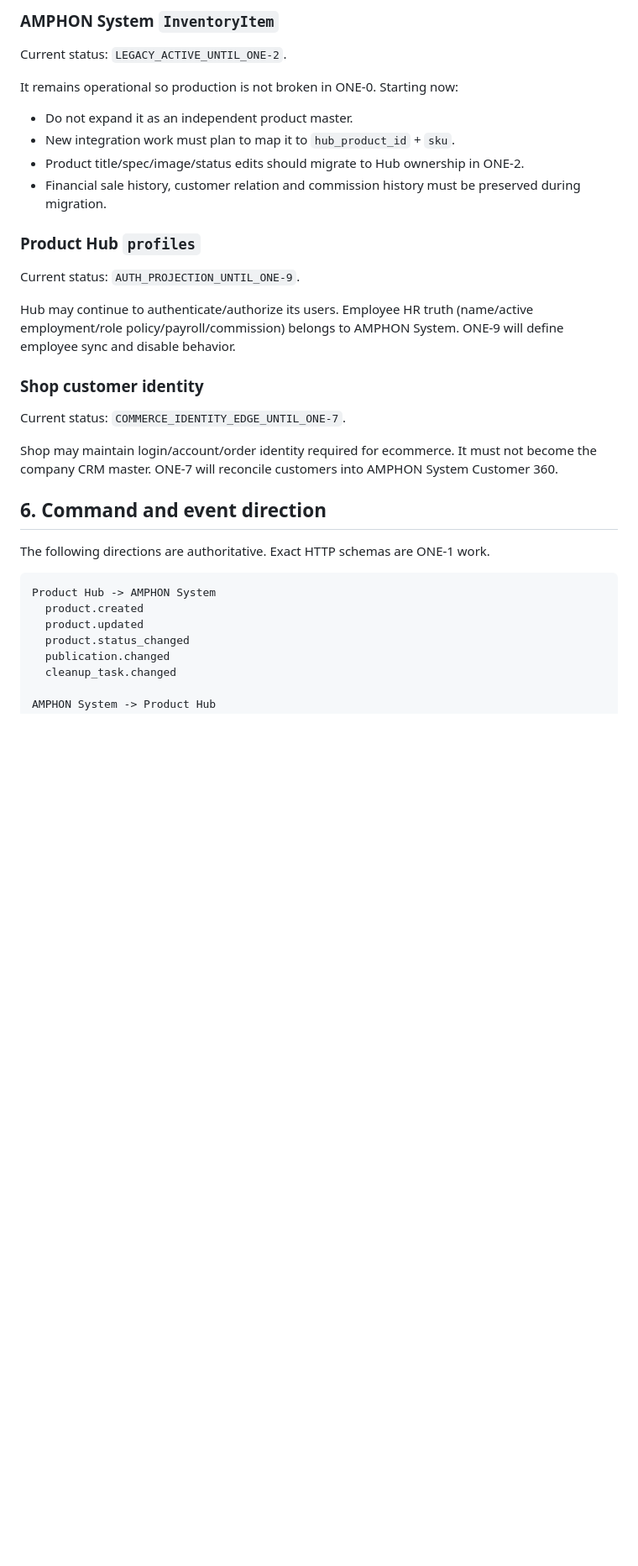
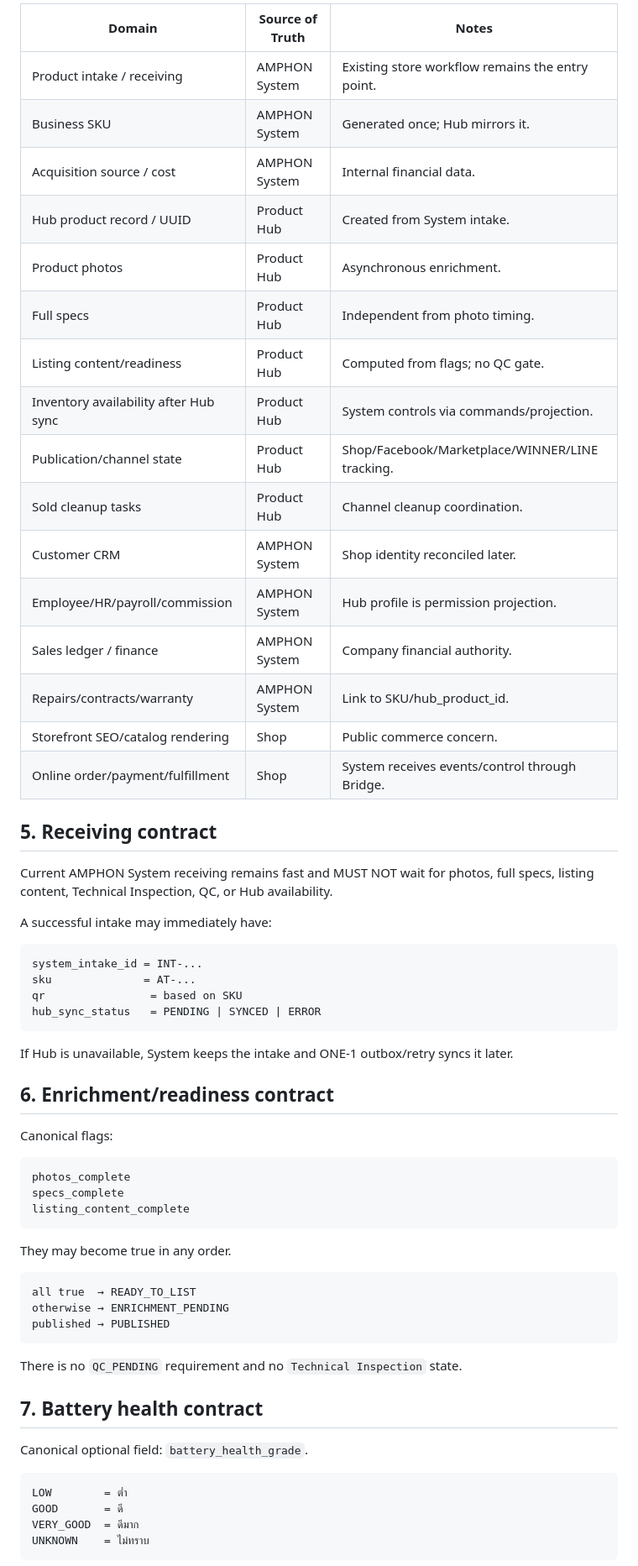
Before and after one commit to noteroru2/amphon-product-hub-shop, a Markdown page: docs/AMPHON_ONE_ARCHITECTURE_CONTRACT.md, the part around one of its changes. Shown at 84% size. Rendered like a GitHub page; blank space fills up the shorter version.

````diff
--- a/docs/AMPHON_ONE_ARCHITECTURE_CONTRACT.md
+++ b/docs/AMPHON_ONE_ARCHITECTURE_CONTRACT.md
@@ -74,36 +81,66 @@ Rules:
 
-### AMPHON System `InventoryItem`
+| Domain | Source of Truth | Notes |
+|---|---|---|
+| Product intake / receiving | AMPHON System | Existing store workflow remains the entry point. |
+| Business SKU | AMPHON System | Generated once; Hub mirrors it. |
+| Acquisition source / cost | AMPHON System | Internal financial data. |
+| Hub product record / UUID | Product Hub | Created from System intake. |
+| Product photos | Product Hub | Asynchronous enrichment. |
+| Full specs | Product Hub | Independent from photo timing. |
+| Listing content/readiness | Product Hub | Computed from flags; no QC gate. |
+| Inventory availability after Hub sync | Product Hub | System controls via commands/projection. |
+| Publication/channel state | Product Hub | Shop/Facebook/Marketplace/WINNER/LINE tracking. |
+| Sold cleanup tasks | Product Hub | Channel cleanup coordination. |
+| Customer CRM | AMPHON System | Shop identity reconciled later. |
+| Employee/HR/payroll/commission | AMPHON System | Hub profile is permission projection. |
+| Sales ledger / finance | AMPHON System | Company financial authority. |
+| Repairs/contracts/warranty | AMPHON System | Link to SKU/hub_product_id. |
+| Storefront SEO/catalog rendering | Shop | Public commerce concern. |
+| Online order/payment/fulfillment | Shop | System receives events/control through Bridge. |
 
-Current status: `LEGACY_ACTIVE_UNTIL_ONE-2`.
+## 5. Receiving contract
 
-It remains operational so production is not broken in ONE-0. Starting now:
+Current AMPHON System receiving remains fast and MUST NOT wait for photos, full specs, listing content, Technical Inspection, QC, or Hub availability.
 
-- Do not expand it as an independent product master.
-- New integration work must plan to map it to `hub_product_id` + `sku`.
-- Product title/spec/image/status edits should migrate to Hub ownership in ONE-2.
-- Financial sale history, customer relation and commission history must be preserved during migration.
-
-### Product Hub `profiles`
-
-Current status: `AUTH_PROJECTION_UNTIL_ONE-9`.
-
-Hub may continue to authenticate/authorize its users. Employee HR truth (name/active employment/role policy/payroll/commission) belongs to AMPHON System. ONE-9 will define employee sync and disable behavior.
-
-### Shop customer identity
-
-Current status: `COMMERCE_IDENTITY_EDGE_UNTIL_ONE-7`.
-
-Shop may maintain login/account/order identity required for ecommerce. It must not become the company CRM master. ONE-7 will reconcile customers into AMPHON System Customer 360.
-
-## 6. Command and event direction
-
-The following directions are authoritative. Exact HTTP schemas are ONE-1 work.
+A successful intake may immediately have:
 
 ```text
-Product Hub -> AMPHON System
-  product.created
-  product.updated
-  product.status_changed
-  publication.changed
-  cleanup_task.changed
+system_intake_id = INT-...
+sku              = AT-...
+qr                = based on SKU
+hub_sync_status   = PENDING | SYNCED | ERROR
+```
 
+If Hub is unavailable, System keeps the intake and ONE-1 outbox/retry syncs it later.
+
+## 6. Enrichment/readiness contract
+
+Canonical flags:
+
+```text
+photos_complete
+specs_complete
+listing_content_complete
+```
+
+They may become true in any order.
+
+```text
+all true  → READY_TO_LIST
+otherwise → ENRICHMENT_PENDING
+published → PUBLISHED
+```
+
+There is no `QC_PENDING` requirement and no `Technical Inspection` state.
+
+## 7. Battery health contract
+
+Canonical optional field: `battery_health_grade`.
+
+```text
+LOW        = ต่ำ
+GOOD       = ดี
+VERY_GOOD  = ดีมาก
+UNKNOWN    = ไม่ทราบ
+```
+
````
Also changed, not shown: other parts of docs/AMPHON_ONE_ARCHITECTURE_CONTRACT.md (+174 -140 lines).
